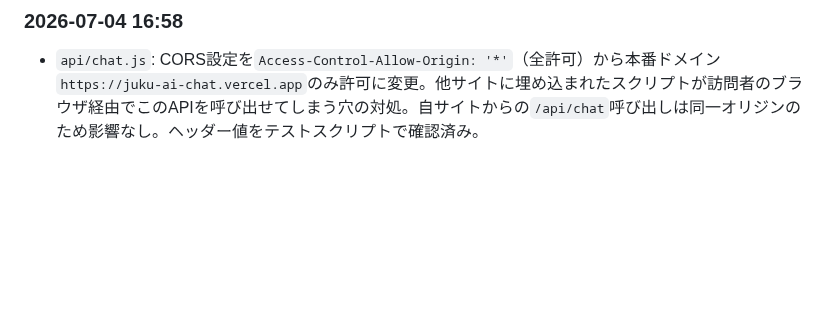
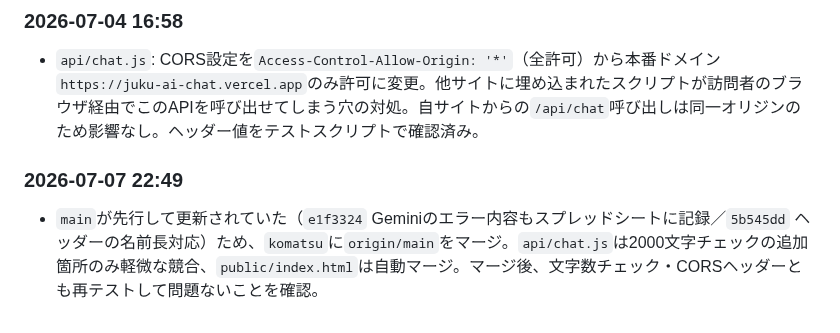
Before and after one commit to shodai840/juku-ai-chat, a Markdown page: model_notes.md, the part around the change. Drawn GitHub-style; blank space fills up the shorter version.

Commit message:
model_notes.mdに変更履歴を追記（mainマージについて）

```diff
--- a/model_notes.md
+++ b/model_notes.md
@@ -158,3 +158,6 @@ APIキーなどの秘密情報は **Vercelの環境変数** に入れる（コ
 
 ### 2026-07-04 16:58
 - `api/chat.js`: CORS設定を`Access-Control-Allow-Origin: '*'`（全許可）から本番ドメイン`https://juku-ai-chat.vercel.app`のみ許可に変更。他サイトに埋め込まれたスクリプトが訪問者のブラウザ経由でこのAPIを呼び出せてしまう穴の対処。自サイトからの`/api/chat`呼び出しは同一オリジンのため影響なし。ヘッダー値をテストスクリプトで確認済み。
+
+### 2026-07-07 22:49
+- `main`が先行して更新されていた（`e1f3324` Geminiのエラー内容もスプレッドシートに記録／`5b545dd` ヘッダーの名前長対応）ため、`komatsu`に`origin/main`をマージ。`api/chat.js`は2000文字チェックの追加箇所のみ軽微な競合、`public/index.html`は自動マージ。マージ後、文字数チェック・CORSヘッダーとも再テストして問題ないことを確認。
```
